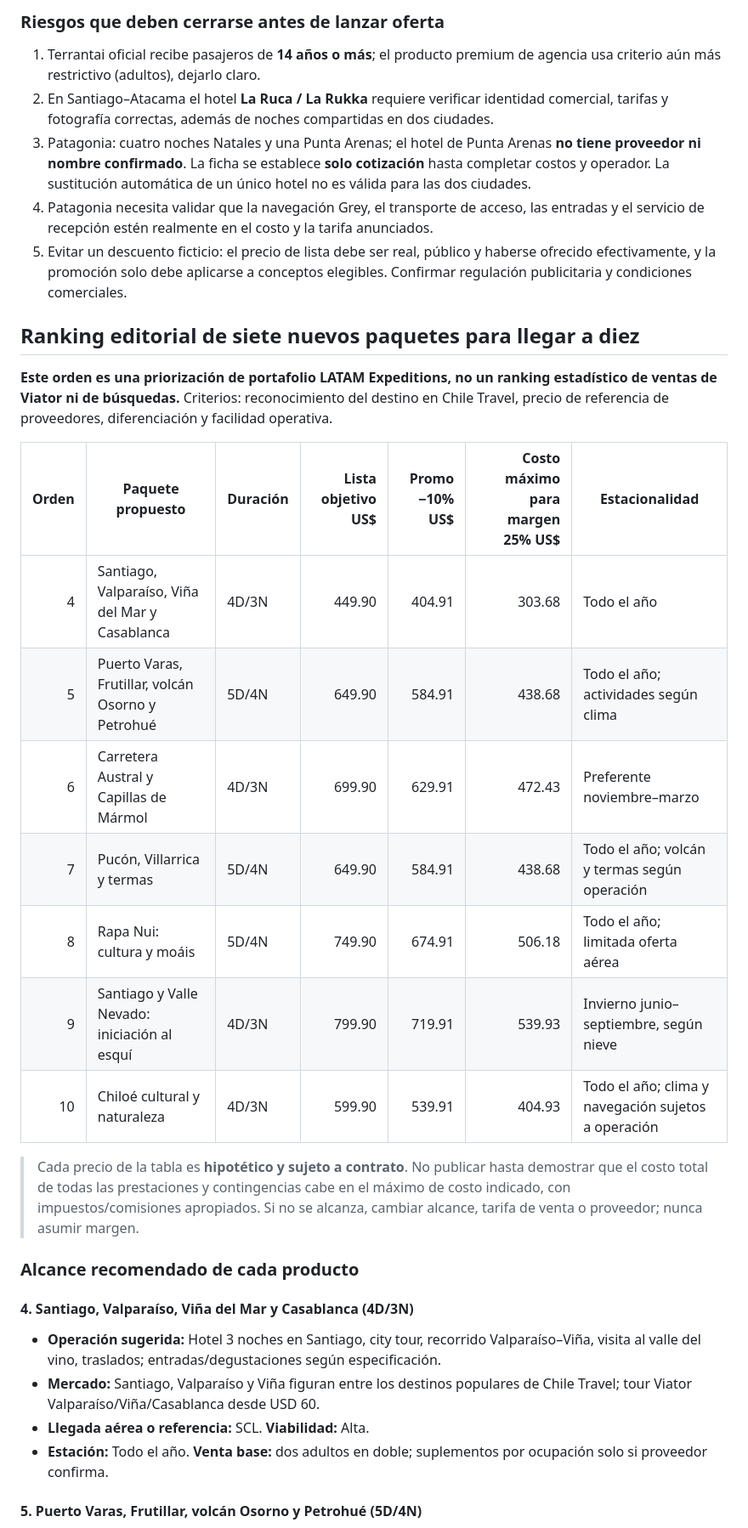
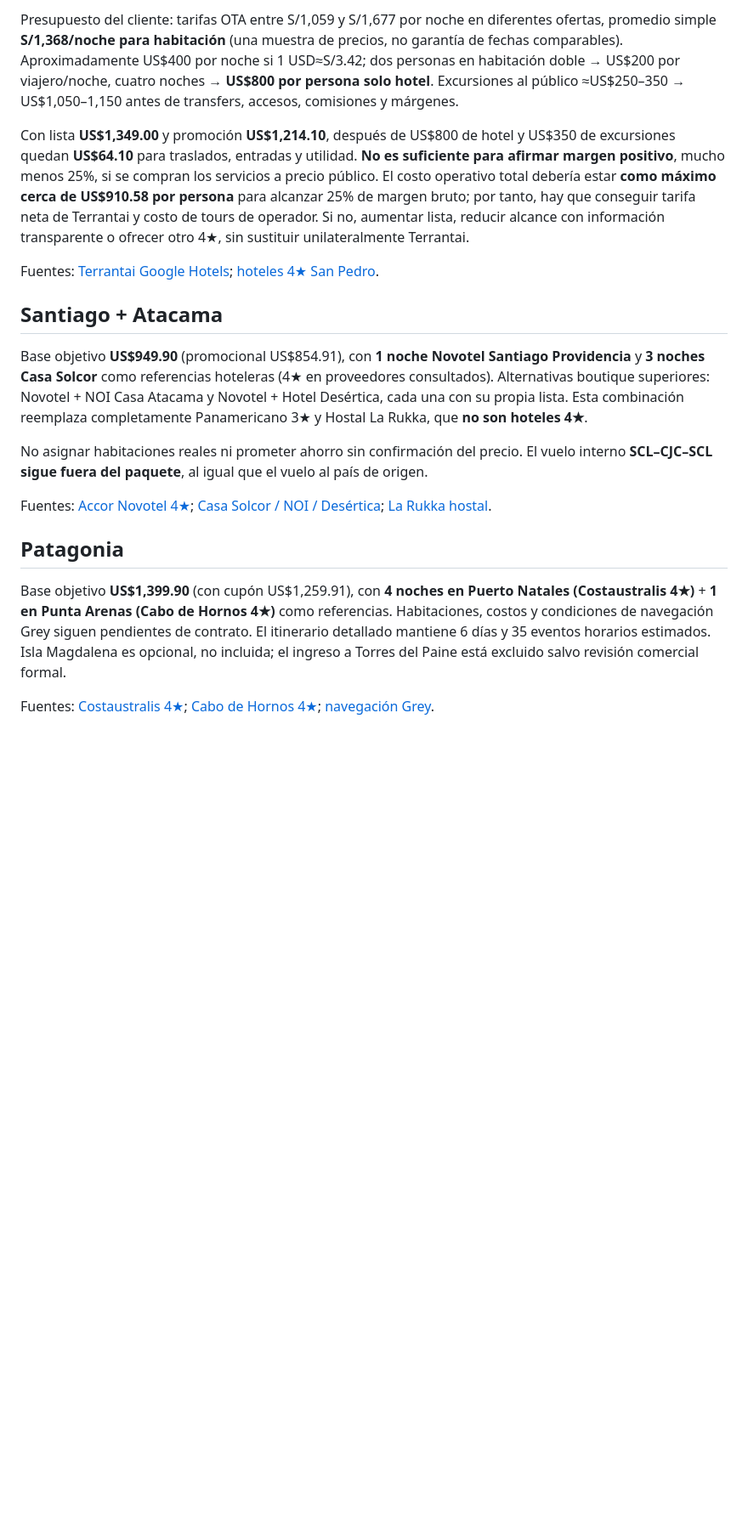
Before and after one commit to jeffersonmgr07/latamexpeditions, a Markdown page: docs/ESTUDIO_MERCADO_CHILE_2026-11-11.md, the part around one of its changes. Shown at 85% size. Drawn GitHub-style; blank space fills up the shorter version.

```diff
--- a/docs/ESTUDIO_MERCADO_CHILE_2026-11-11.md
+++ b/docs/ESTUDIO_MERCADO_CHILE_2026-11-11.md
@@ -29,36 +36,21 @@
 
-### Riesgos que deben cerrarse antes de lanzar oferta
+Presupuesto del cliente: tarifas OTA entre S/1,059 y S/1,677 por noche en diferentes ofertas, promedio simple **S/1,368/noche para habitación** (una muestra de precios, no garantía de fechas comparables). Aproximadamente US$400 por noche si 1 USD≈S/3.42; dos personas en habitación doble → US$200 por viajero/noche, cuatro noches → **US$800 por persona solo hotel**. Excursiones al público ≈US$250–350 → US$1,050–1,150 antes de transfers, accesos, comisiones y márgenes.
 
-1. Terrantai oficial recibe pasajeros de **14 años o más**; el producto premium de agencia usa criterio aún más restrictivo (adultos), dejarlo claro.
-2. En Santiago–Atacama el hotel **La Ruca / La Rukka** requiere verificar identidad comercial, tarifas y fotografía correctas, además de noches compartidas en dos ciudades.
-3. Patagonia: cuatro noches Natales y una Punta Arenas; el hotel de Punta Arenas **no tiene proveedor ni nombre confirmado**. La ficha se establece **solo cotización** hasta completar costos y operador. La sustitución automática de un único hotel no es válida para las dos ciudades.
-4. Patagonia necesita validar que la navegación Grey, el transporte de acceso, las entradas y el servicio de recepción estén realmente en el costo y la tarifa anunciados.
-5. Evitar un descuento ficticio: el precio de lista debe ser real, público y haberse ofrecido efectivamente, y la promoción solo debe aplicarse a conceptos elegibles. Confirmar regulación publicitaria y condiciones comerciales.
+Con lista **US$1,349.00** y promoción **US$1,214.10**, después de US$800 de hotel y US$350 de excursiones quedan **US$64.10** para traslados, entradas y utilidad. **No es suficiente para afirmar margen positivo**, mucho menos 25%, si se compran los servicios a precio público. El costo operativo total debería estar **como máximo cerca de US$910.58 por persona** para alcanzar 25% de margen bruto; por tanto, hay que conseguir tarifa neta de Terrantai y costo de tours de operador. Si no, aumentar lista, reducir alcance con información transparente o ofrecer otro 4★, sin sustituir unilateralmente Terrantai.
 
-## Ranking editorial de siete nuevos paquetes para llegar a diez
+Fuentes: [Terrantai Google Hotels](https://www.google.com/travel/hotels/entity/CgoI8O2csYna45kfEAE); [hoteles 4★ San Pedro](https://www.hoteles.com/de10349302-st4/4-estrellas-hoteles-san-pedro-de-atacama-chile/).
 
-**Este orden es una priorización de portafolio LATAM Expeditions, no un ranking estadístico de ventas de Viator ni de búsquedas.** Criterios: reconocimiento del destino en Chile Travel, precio de referencia de proveedores, diferenciación y facilidad operativa.
+## Santiago + Atacama
 
-| Orden | Paquete propuesto | Duración | Lista objetivo US$ | Promo −10% US$ | Costo máximo para margen 25% US$ | Estacionalidad |
-|---:|---|---|---:|---:|---:|---|
-| 4 | Santiago, Valparaíso, Viña del Mar y Casablanca | 4D/3N | 449.90 | 404.91 | 303.68 | Todo el año |
-| 5 | Puerto Varas, Frutillar, volcán Osorno y Petrohué | 5D/4N | 649.90 | 584.91 | 438.68 | Todo el año; actividades según clima |
-| 6 | Carretera Austral y Capillas de Mármol | 4D/3N | 699.90 | 629.91 | 472.43 | Preferente noviembre–marzo |
-| 7 | Pucón, Villarrica y termas | 5D/4N | 649.90 | 584.91 | 438.68 | Todo el año; volcán y termas según operación |
-| 8 | Rapa Nui: cultura y moáis | 5D/4N | 749.90 | 674.91 | 506.18 | Todo el año; limitada oferta aérea |
-| 9 | Santiago y Valle Nevado: iniciación al esquí | 4D/3N | 799.90 | 719.91 | 539.93 | Invierno junio–septiembre, según nieve |
-| 10 | Chiloé cultural y naturaleza | 4D/3N | 599.90 | 539.91 | 404.93 | Todo el año; clima y navegación sujetos a operación |
+Base objetivo **US$949.90** (promocional US$854.91), con **1 noche Novotel Santiago Providencia** y **3 noches Casa Solcor** como referencias hoteleras (4★ en proveedores consultados). Alternativas boutique superiores: Novotel + NOI Casa Atacama y Novotel + Hotel Desértica, cada una con su propia lista. Esta combinación reemplaza completamente Panamericano 3★ y Hostal La Rukka, que **no son hoteles 4★**.
 
-> Cada precio de la tabla es **hipotético y sujeto a contrato**. No publicar hasta demostrar que el costo total de todas las prestaciones y contingencias cabe en el máximo de costo indicado, con impuestos/comisiones apropiados. Si no se alcanza, cambiar alcance, tarifa de venta o proveedor; nunca asumir margen.
+No asignar habitaciones reales ni prometer ahorro sin confirmación del precio. El vuelo interno **SCL–CJC–SCL sigue fuera del paquete**, al igual que el vuelo al país de origen.
 
-### Alcance recomendado de cada producto
+Fuentes: [Accor Novotel 4★](https://all.accor.com/hotel/A092/index.es.shtml); [Casa Solcor / NOI / Desértica](https://www.hoteles.com/de10349302-st4/4-estrellas-hoteles-san-pedro-de-atacama-chile/); [La Rukka hostal](https://sanpedroatacama.com/accommodation/hostal-la-rukka/).
 
-#### 4. Santiago, Valparaíso, Viña del Mar y Casablanca (4D/3N)
+## Patagonia
 
-- **Operación sugerida:** Hotel 3 noches en Santiago, city tour, recorrido Valparaíso–Viña, visita al valle del vino, traslados; entradas/degustaciones según especificación.
-- **Mercado:** Santiago, Valparaíso y Viña figuran entre los destinos populares de Chile Travel; tour Viator Valparaíso/Viña/Casablanca desde USD 60.
-- **Llegada aérea o referencia:** SCL. **Viabilidad:** Alta.
-- **Estación:** Todo el año. **Venta base:** dos adultos en doble; suplementos por ocupación solo si proveedor confirma.
+Base objetivo **US$1,399.90** (con cupón US$1,259.91), con **4 noches en Puerto Natales (Costaustralis 4★)** + **1 en Punta Arenas (Cabo de Hornos 4★)** como referencias. Habitaciones, costos y condiciones de navegación Grey siguen pendientes de contrato. El itinerario detallado mantiene 6 días y 35 eventos horarios estimados. Isla Magdalena es opcional, no incluida; el ingreso a Torres del Paine está excluido salvo revisión comercial formal.
 
-#### 5. Puerto Varas, Frutillar, volcán Osorno y Petrohué (5D/4N)
+Fuentes: [Costaustralis 4★](https://www.kayak.com.pe/Puerto-Natales-Hoteles-Hotel-Costaustralis.116552.ksp); [Cabo de Hornos 4★](https://www.google.com/travel/hotels/entity/ChcIvtLxoLyeu5Z7GgsvZy8xdnE3NjJzcBAB); [navegación Grey](https://www.lagogrey.com/navegacion/).
 
```
Also changed, not shown: other parts of docs/ESTUDIO_MERCADO_CHILE_2026-11-11.md (+46 -82 lines).
